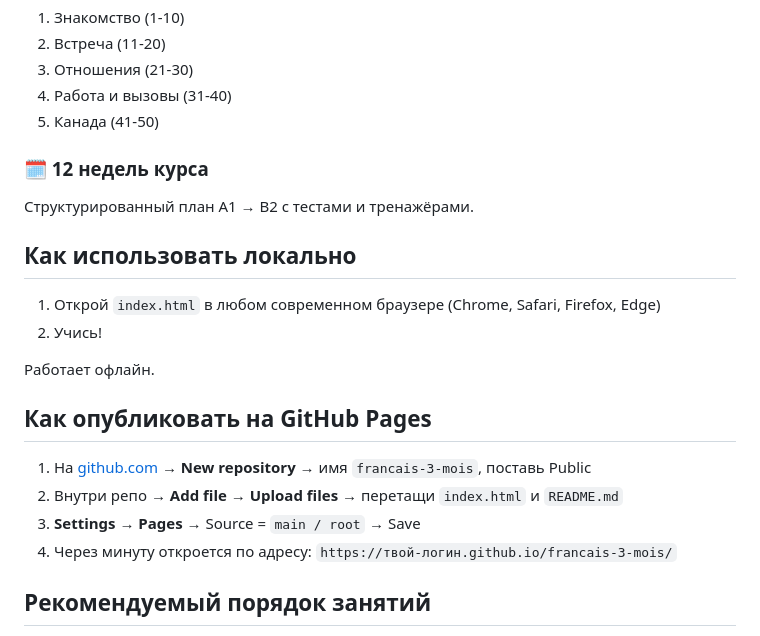
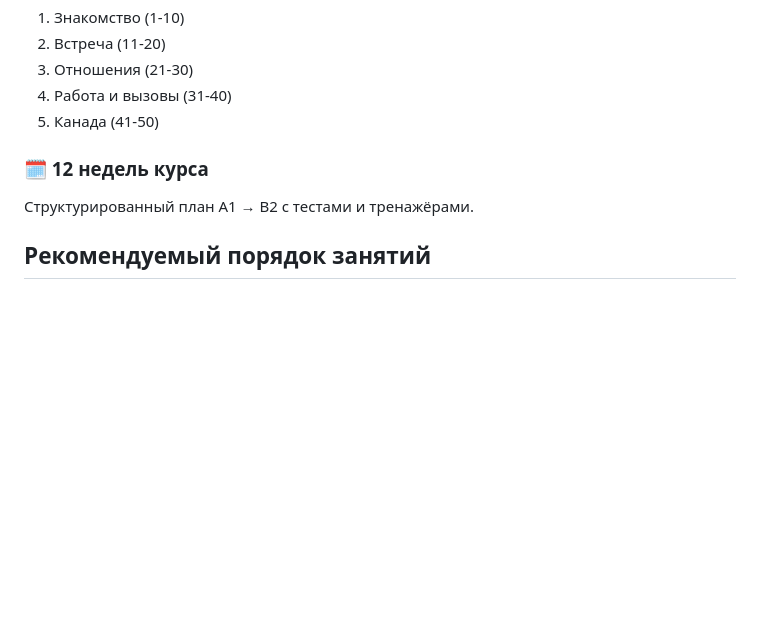
Before and after one commit to S-eigen/julia-francais, a Markdown page: README.md, the part around the change. Drawn GitHub-style; blank space fills up the shorter version.

```diff
--- a/README.md
+++ b/README.md
@@ -60,20 +60,6 @@
 ### 🗓️ 12 недель курса
 Структурированный план A1 → B2 с тестами и тренажёрами.
 
-## Как использовать локально
-
-1. Открой `index.html` в любом современном браузере (Chrome, Safari, Firefox, Edge)
-2. Учись!
-
-Работает офлайн.
-
-## Как опубликовать на GitHub Pages
-
-1. На [github.com](https://github.com) → **New repository** → имя `francais-3-mois`, поставь Public
-2. Внутри репо → **Add file → Upload files** → перетащи `index.html` и `README.md`
-3. **Settings → Pages** → Source = `main / root` → Save
-4. Через минуту откроется по адресу: `https://твой-логин.github.io/francais-3-mois/`
-
 ## Рекомендуемый порядок занятий
 
 **Неделя 1-2** — базовые недели курса (1-2) + первые уроки-истории (1-5) + грамматика 1-7
```
